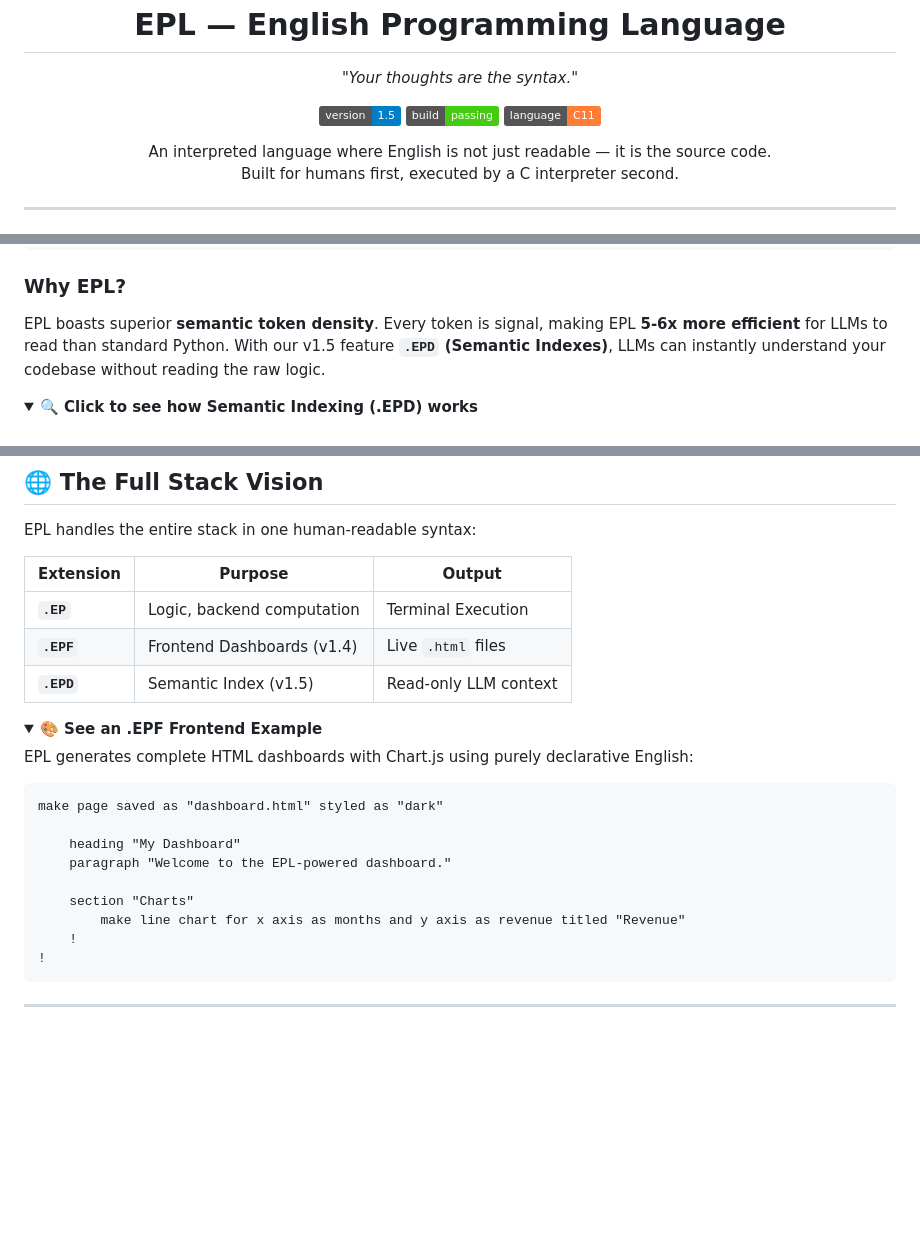
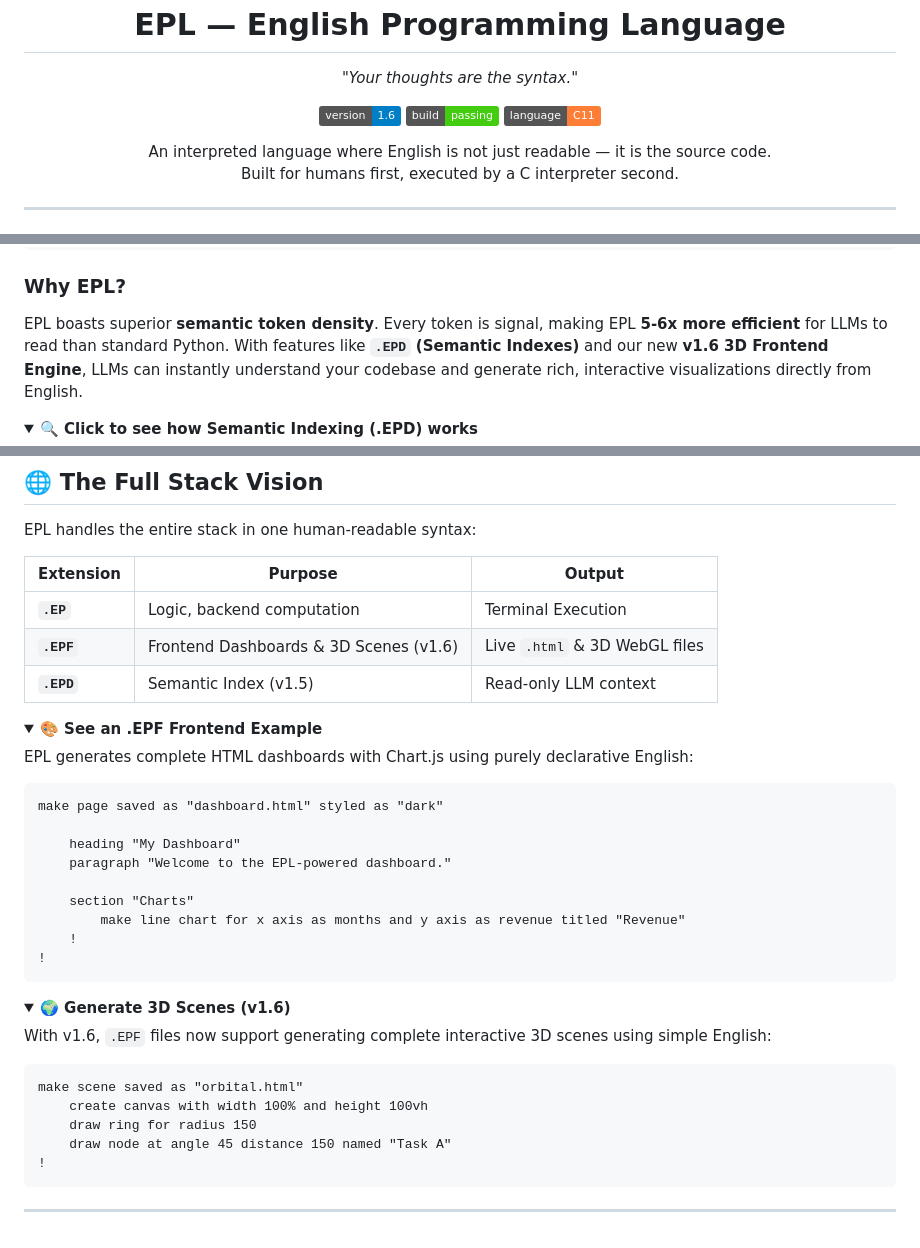
Before and after one commit to phoenix2610/EPL, a Markdown page: README.md, 3 parts joined by grey strips. Drawn GitHub-style; folded sections open; badges without logos; blank space fills up the shorter version.

Commit message:
docs: Update README for v1.6 features

````diff
--- a/README.md
+++ b/README.md
@@ -3,7 +3,7 @@
   <h1>EPL — English Programming Language</h1>
   <p><em>"Your thoughts are the syntax."</em></p>
 
-  [![Version](https://img.shields.io/badge/version-1.5-blue.svg)](#)
+  [![Version](https://img.shields.io/badge/version-1.6-blue.svg)](#)
   [![Build](https://img.shields.io/badge/build-passing-brightgreen.svg)](#)
   [![Language](https://img.shields.io/badge/language-C11-orange.svg)](#)
 
@@ -36,7 +36,7 @@ Human thought → EPL → C Interpreter → Execution
 
 ### Why EPL?
 EPL boasts superior **semantic token density**. Every token is signal, making EPL **5-6x more efficient** for LLMs to read than standard Python.
-With our v1.5 feature **`.EPD` (Semantic Indexes)**, LLMs can instantly understand your codebase without reading the raw logic.
+With features like **`.EPD` (Semantic Indexes)** and our new **v1.6 3D Frontend Engine**, LLMs can instantly understand your codebase and generate rich, interactive visualizations directly from English.
 
 <details>
 <summary><strong>🔍 Click to see how Semantic Indexing (.EPD) works</strong></summary>
@@ -164,7 +164,7 @@ EPL handles the entire stack in one human-readable syntax:
 | Extension | Purpose | Output |
 |-----------|---------|---------|
 | **`.EP`** | Logic, backend computation | Terminal Execution |
-| **`.EPF`** | Frontend Dashboards (v1.4) | Live `.html` files |
+| **`.EPF`** | Frontend Dashboards & 3D Scenes (v1.6) | Live `.html` & 3D WebGL files |
 | **`.EPD`** | Semantic Index (v1.5) | Read-only LLM context |
 
 <details>
@@ -184,6 +184,19 @@ make page saved as "dashboard.html" styled as "dark"
 ```
 </details>
 
+<details>
+<summary><strong>🌍 Generate 3D Scenes (v1.6)</strong></summary>
+
+With v1.6, `.EPF` files now support generating complete interactive 3D scenes using simple English:
+```epf
+make scene saved as "orbital.html"
+    create canvas with width 100% and height 100vh
+    draw ring for radius 150
+    draw node at angle 45 distance 150 named "Task A"
+!
+```
+</details>
+
 ---
 <div align="center">
 </div>
````
Also changed, not shown: other parts of README.md (+1 -1 lines).
